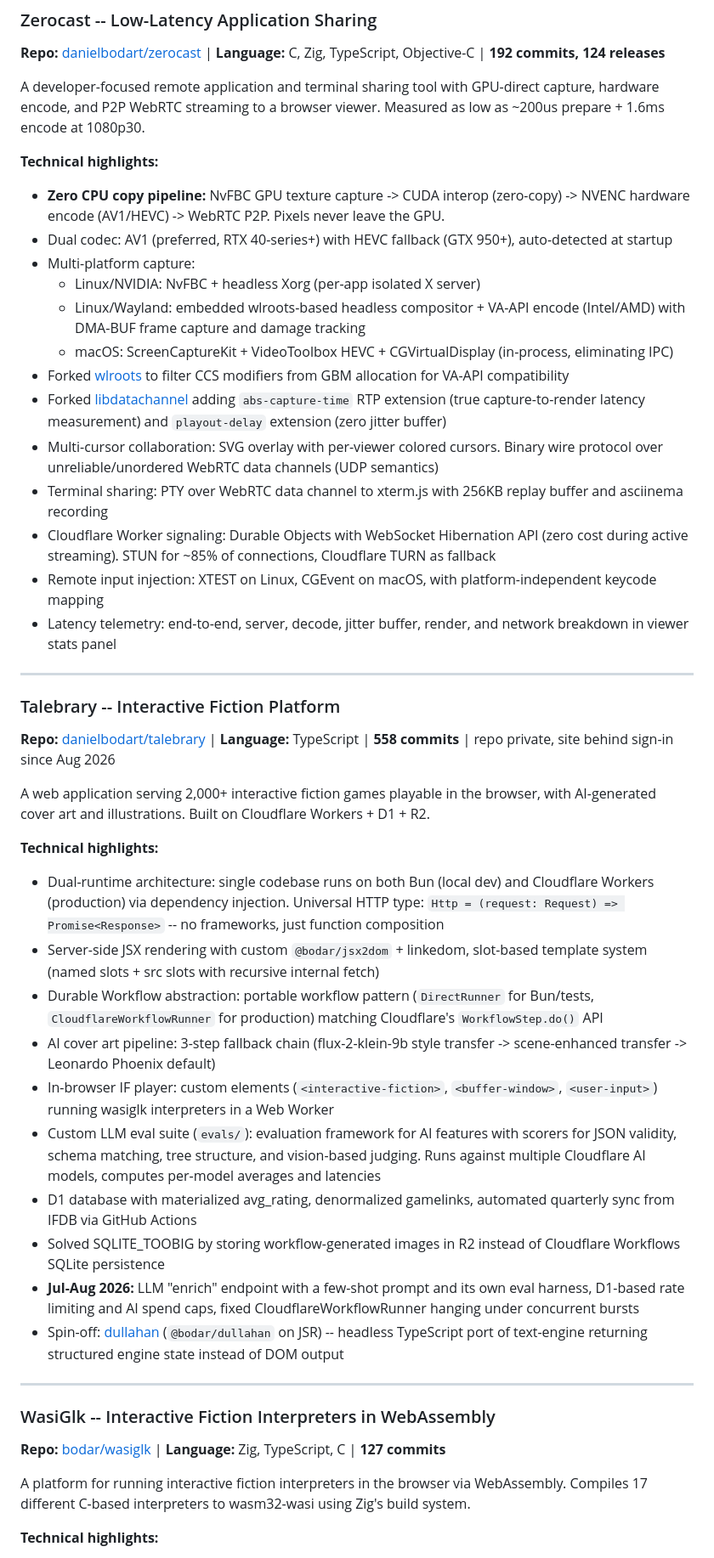
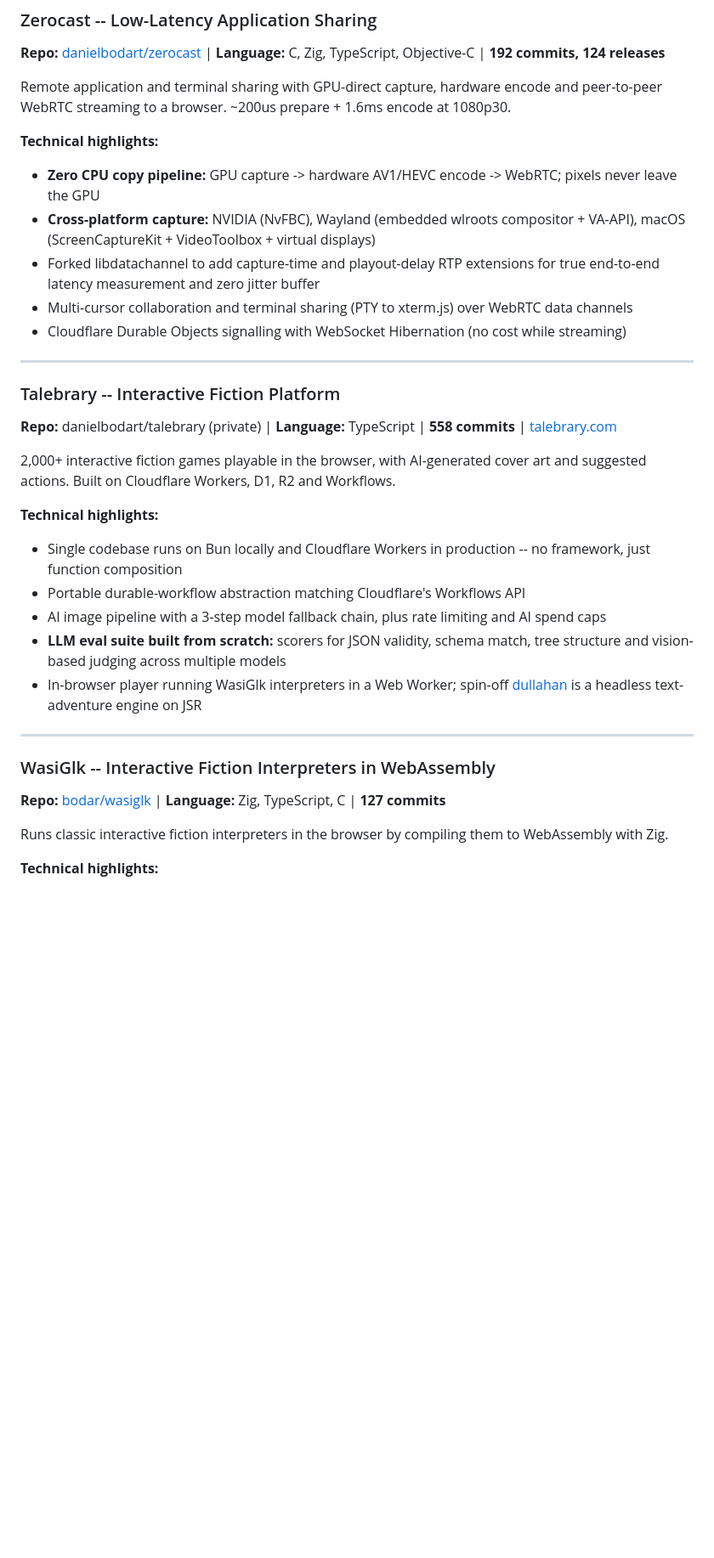
Before and after one commit to danielbodart/cv, a Markdown page: portfolio.md, the part around one of its changes. Shown at 85% size. Drawn GitHub-style; blank space fills up the shorter version.

Commit message:
Trim Zerocast, Talebrary and WasiGlk portfolio sections
Co-Authored-By: Claude Opus 5.5 <noreply@anthropic.com>

```diff
--- a/portfolio.md
+++ b/portfolio.md
@@ -103,47 +103,34 @@ Fully local push-to-talk dictation for Linux and macOS: hold CapsLock, speak, re
 ### Zerocast -- Low-Latency Application Sharing
 **Repo:** [danielbodart/zerocast](https://github.com/danielbodart/zerocast) | **Language:** C, Zig, TypeScript, Objective-C | **192 commits, 124 releases**
 
-A developer-focused remote application and terminal sharing tool with GPU-direct capture, hardware encode, and P2P WebRTC streaming to a browser viewer. Measured as low as ~200us prepare + 1.6ms encode at 1080p30.
+Remote application and terminal sharing with GPU-direct capture, hardware encode and peer-to-peer WebRTC streaming to a browser. ~200us prepare + 1.6ms encode at 1080p30.
 
 **Technical highlights:**
-- **Zero CPU copy pipeline:** NvFBC GPU texture capture -> CUDA interop (zero-copy) -> NVENC hardware encode (AV1/HEVC) -> WebRTC P2P. Pixels never leave the GPU.
-- Dual codec: AV1 (preferred, RTX 40-series+) with HEVC fallback (GTX 950+), auto-detected at startup
-- Multi-platform capture:
-  - Linux/NVIDIA: NvFBC + headless Xorg (per-app isolated X server)
-  - Linux/Wayland: embedded wlroots-based headless compositor + VA-API encode (Intel/AMD) with DMA-BUF frame capture and damage tracking
-  - macOS: ScreenCaptureKit + VideoToolbox HEVC + CGVirtualDisplay (in-process, eliminating IPC)
-- Forked [wlroots](https://github.com/danielbodart/wlroots) to filter CCS modifiers from GBM allocation for VA-API compatibility
-- Forked [libdatachannel](https://github.com/danielbodart/libdatachannel) adding `abs-capture-time` RTP extension (true capture-to-render latency measurement) and `playout-delay` extension (zero jitter buffer)
-- Multi-cursor collaboration: SVG overlay with per-viewer colored cursors. Binary wire protocol over unreliable/unordered WebRTC data channels (UDP semantics)
-- Terminal sharing: PTY over WebRTC data channel to xterm.js with 256KB replay buffer and asciinema recording
-- Cloudflare Worker signaling: Durable Objects with WebSocket Hibernation API (zero cost during active streaming). STUN for ~85% of connections, Cloudflare TURN as fallback
-- Remote input injection: XTEST on Linux, CGEvent on macOS, with platform-independent keycode mapping
-- Latency telemetry: end-to-end, server, decode, jitter buffer, render, and network breakdown in viewer stats panel
+- **Zero CPU copy pipeline:** GPU capture -> hardware AV1/HEVC encode -> WebRTC; pixels never leave the GPU
+- **Cross-platform capture:** NVIDIA (NvFBC), Wayland (embedded wlroots compositor + VA-API), macOS (ScreenCaptureKit + VideoToolbox + virtual displays)
+- Forked libdatachannel to add capture-time and playout-delay RTP extensions for true end-to-end latency measurement and zero jitter buffer
+- Multi-cursor collaboration and terminal sharing (PTY to xterm.js) over WebRTC data channels
+- Cloudflare Durable Objects signalling with WebSocket Hibernation (no cost while streaming)
 
 ---
 
 ### Talebrary -- Interactive Fiction Platform
-**Repo:** [danielbodart/talebrary](https://github.com/danielbodart/talebrary) | **Language:** TypeScript | **558 commits** | repo private, site behind sign-in since Aug 2026
+**Repo:** danielbodart/talebrary (private) | **Language:** TypeScript | **558 commits** | [talebrary.com](https://talebrary.com/)
 
-A web application serving 2,000+ interactive fiction games playable in the browser, with AI-generated cover art and illustrations. Built on Cloudflare Workers + D1 + R2.
+2,000+ interactive fiction games playable in the browser, with AI-generated cover art and suggested actions. Built on Cloudflare Workers, D1, R2 and Workflows.
 
 **Technical highlights:**
-- Dual-runtime architecture: single codebase runs on both Bun (local dev) and Cloudflare Workers (production) via dependency injection. Universal HTTP type: `Http = (request: Request) => Promise<Response>` -- no frameworks, just function composition
-- Server-side JSX rendering with custom `@bodar/jsx2dom` + linkedom, slot-based template system (named slots + src slots with recursive internal fetch)
-- Durable Workflow abstraction: portable workflow pattern (`DirectRunner` for Bun/tests, `CloudflareWorkflowRunner` for production) matching Cloudflare's `WorkflowStep.do()` API
-- AI cover art pipeline: 3-step fallback chain (flux-2-klein-9b style transfer -> scene-enhanced transfer -> Leonardo Phoenix default)
-- In-browser IF player: custom elements (`<interactive-fiction>`, `<buffer-window>`, `<user-input>`) running wasiglk interpreters in a Web Worker
-- Custom LLM eval suite (`evals/`): evaluation framework for AI features with scorers for JSON validity, schema matching, tree structure, and vision-based judging. Runs against multiple Cloudflare AI models, computes per-model averages and latencies
-- D1 database with materialized avg_rating, denormalized gamelinks, automated quarterly sync from IFDB via GitHub Actions
-- Solved SQLITE_TOOBIG by storing workflow-generated images in R2 instead of Cloudflare Workflows SQLite persistence
-- **Jul-Aug 2026:** LLM "enrich" endpoint with a few-shot prompt and its own eval harness, D1-based rate limiting and AI spend caps, fixed CloudflareWorkflowRunner hanging under concurrent bursts
-- Spin-off: [dullahan](https://github.com/bodar/dullahan) (`@bodar/dullahan` on JSR) -- headless TypeScript port of text-engine returning structured engine state instead of DOM output
+- Single codebase runs on Bun locally and Cloudflare Workers in production -- no framework, just function composition
+- Portable durable-workflow abstraction matching Cloudflare's Workflows API
+- AI image pipeline with a 3-step model fallback chain, plus rate limiting and AI spend caps
+- **LLM eval suite built from scratch:** scorers for JSON validity, schema match, tree structure and vision-based judging across multiple models
+- In-browser player running WasiGlk interpreters in a Web Worker; spin-off [dullahan](https://github.com/bodar/dullahan) is a headless text-adventure engine on JSR
 
 ---
 
 ### WasiGlk -- Interactive Fiction Interpreters in WebAssembly
 **Repo:** [bodar/wasiglk](https://github.com/bodar/wasiglk) | **Language:** Zig, TypeScript, C | **127 commits**
 
-A platform for running interactive fiction interpreters in the browser via WebAssembly. Compiles 17 different C-based interpreters to wasm32-wasi using Zig's build system.
+Runs classic interactive fiction interpreters in the browser by compiling them to WebAssembly with Zig.
 
 **Technical highlights:**
```
Also changed, not shown: other parts of portfolio.md (+5 -10 lines).
